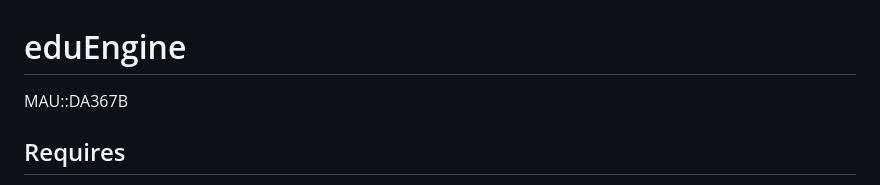
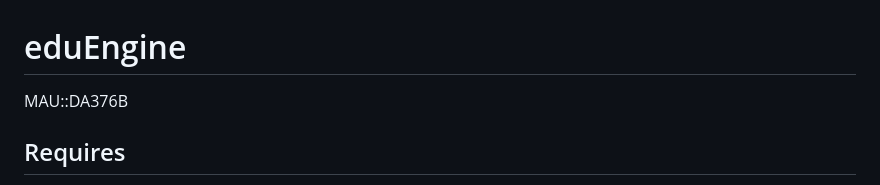
Before and after one commit to nodijaka/NiceduEngine, a Markdown page: README.md, the part around the change. Drawn GitHub-style.

```diff
--- a/README.md
+++ b/README.md
@@ -1,5 +1,5 @@
 # eduEngine
-MAU::DA367B
+MAU::DA376B
 
 ## Requires
 - A compiler that supports C++20
```
Also changed, not shown: example1.png.
